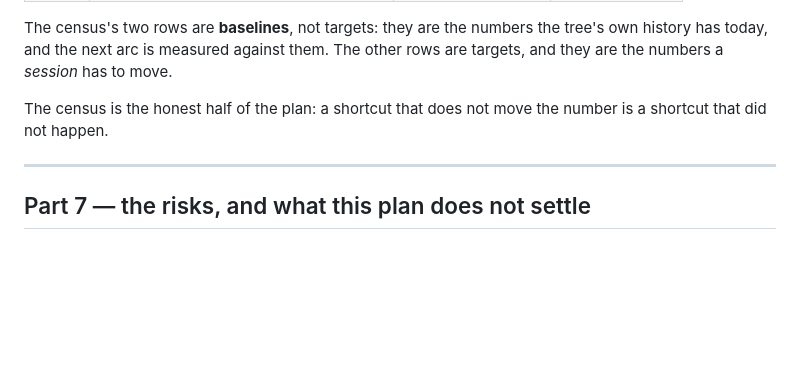
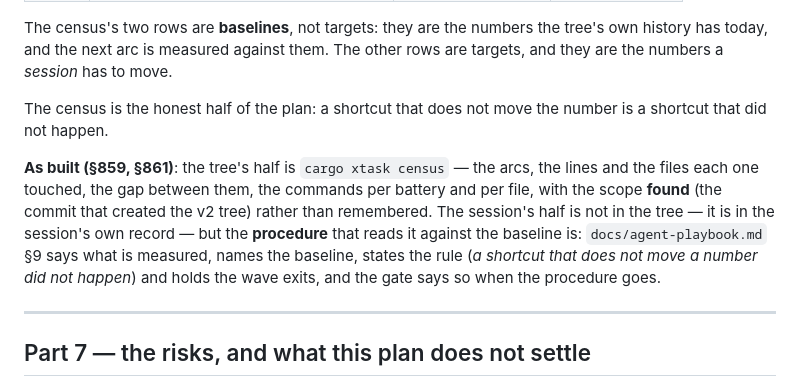
Before and after one commit to CipherOcto/craftkit, a Markdown page: docs/plan-acceleration.md, the part around the change. GitHub-like rendering; blank space fills up the shorter version.

Commit message:
docs(v2): the measurement, and where its procedure lives — §861

```diff
--- a/docs/plan-acceleration.md
+++ b/docs/plan-acceleration.md
@@ -443,6 +443,16 @@ has to move.
 The census is the honest half of the plan: a shortcut that does not move the
 number is a shortcut that did not happen.
 
+**As built (§859, §861)**: the tree's half is `cargo xtask census` — the
+arcs, the lines and the files each one touched, the gap between them, the
+commands per battery and per file, with the scope **found** (the commit that
+created the v2 tree) rather than remembered. The session's half is not in
+the tree — it is in the session's own record — but the **procedure** that
+reads it against the baseline is: `docs/agent-playbook.md` §9 says what is
+measured, names the baseline, states the rule (*a shortcut that does not
+move a number did not happen*) and holds the wave exits, and the gate says
+so when the procedure goes.
+
 ---
 
 ## Part 7 — the risks, and what this plan does not settle
```
Also changed, not shown: 1 other file.
